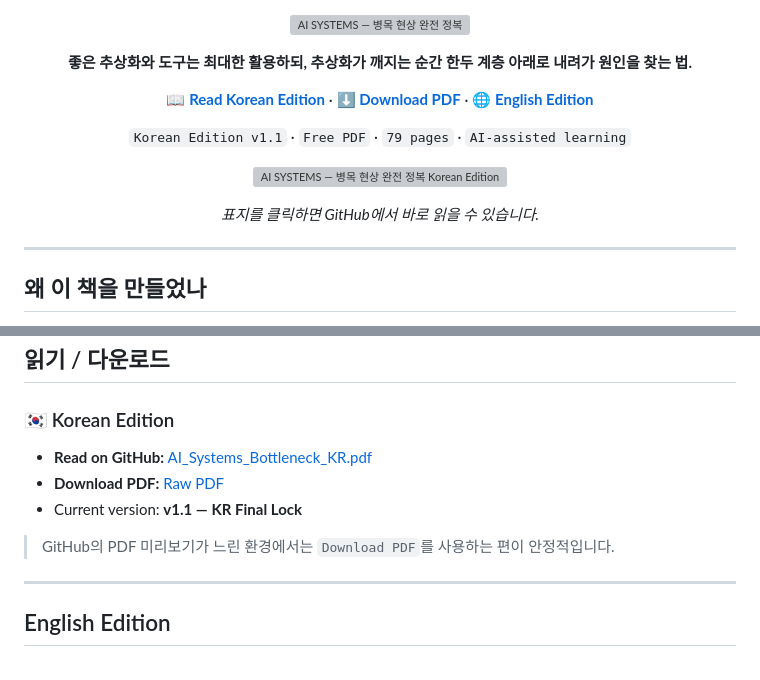
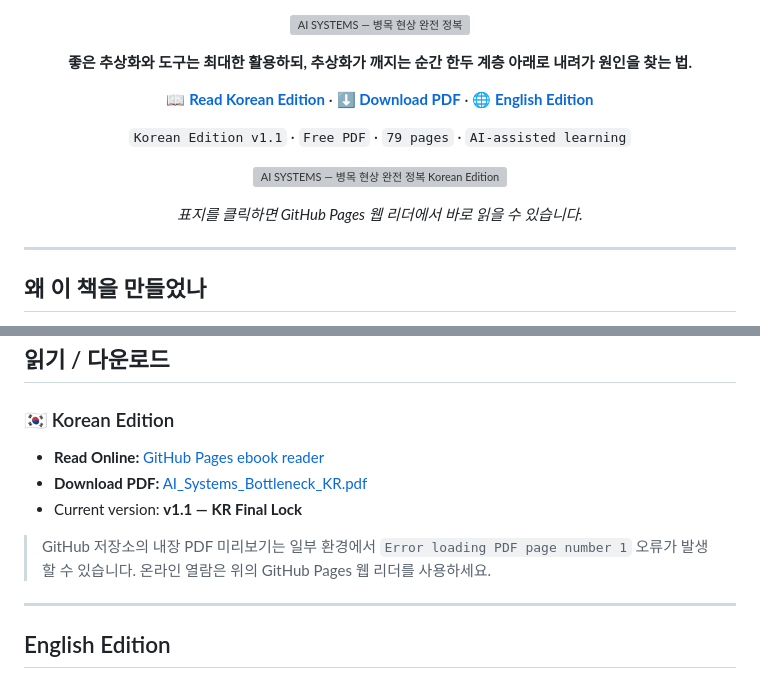
Before and after one commit to sapgun/ai-systems-bottleneck-book, a Markdown page: README.md, 2 parts joined by grey strips. Drawn GitHub-style; grey boxes are pictures that could not be loaded.

Commit message:
Point ebook links to GitHub Pages reader

```diff
--- a/README.md
+++ b/README.md
@@ -24,7 +24,7 @@
   </a>
 </p>
 
-<p align="center"><em>표지를 클릭하면 GitHub에서 바로 읽을 수 있습니다.</em></p>
+<p align="center"><em>표지를 클릭하면 GitHub Pages 웹 리더에서 바로 읽을 수 있습니다.</em></p>
 
 ---
 
@@ -136,11 +136,11 @@ GPU, Local LLM, KV cache, TTFT, profiling, compiler/kernel을 필요한 깊이
 
 ### 🇰🇷 Korean Edition
 
-- **Read on GitHub:** [AI_Systems_Bottleneck_KR.pdf](book/AI_Systems_Bottleneck_KR.pdf)
-- **Download PDF:** [Raw PDF](book/AI_Systems_Bottleneck_KR.pdf?raw=1)
+- **Read Online:** [GitHub Pages ebook reader](https://sapgun.github.io/ai-systems-bottleneck-book/reader/)
+- **Download PDF:** [AI_Systems_Bottleneck_KR.pdf](https://github.com/sapgun/ai-systems-bottleneck-book/raw/refs/heads/main/book/AI_Systems_Bottleneck_KR.pdf)
 - Current version: **v1.1 — KR Final Lock**
 
-> GitHub의 PDF 미리보기가 느린 환경에서는 `Download PDF`를 사용하는 편이 안정적입니다.
+> GitHub 저장소의 내장 PDF 미리보기는 일부 환경에서 `Error loading PDF page number 1` 오류가 발생할 수 있습니다. 온라인 열람은 위의 GitHub Pages 웹 리더를 사용하세요.
 
 ---
 
```
Also changed, not shown: other parts of README.md (+3 -3 lines).
